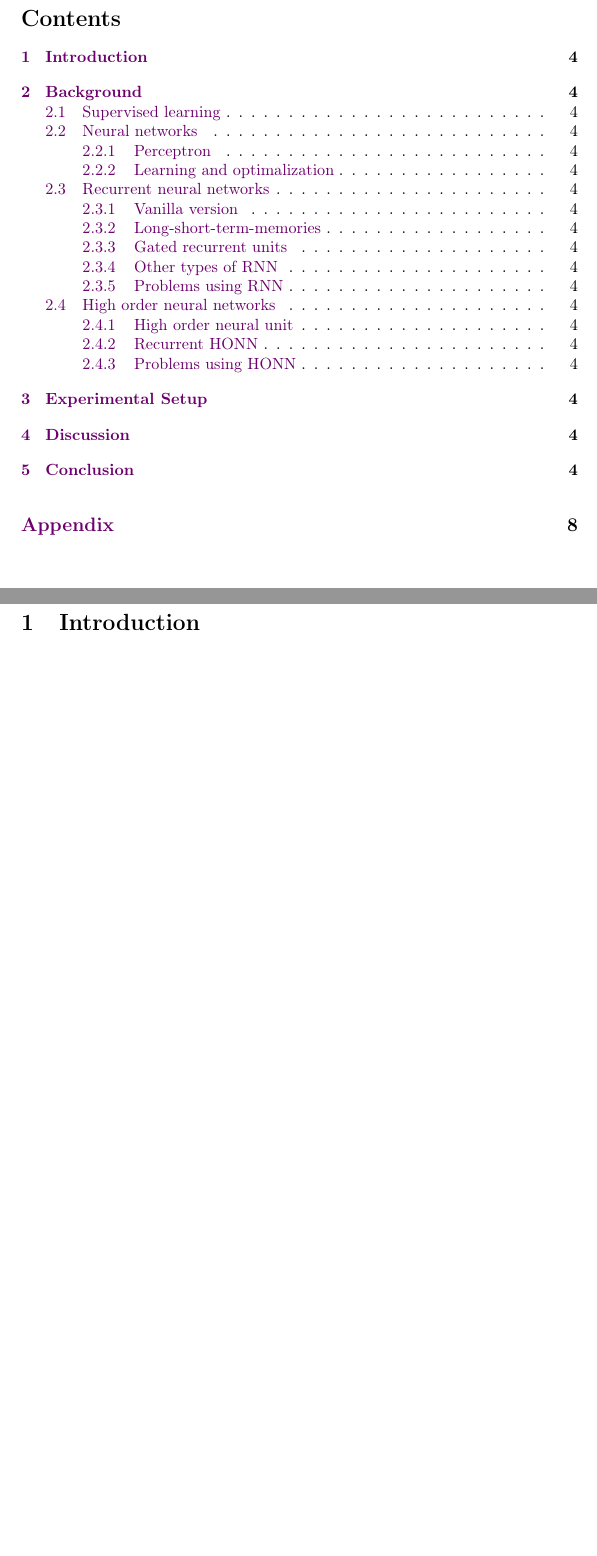
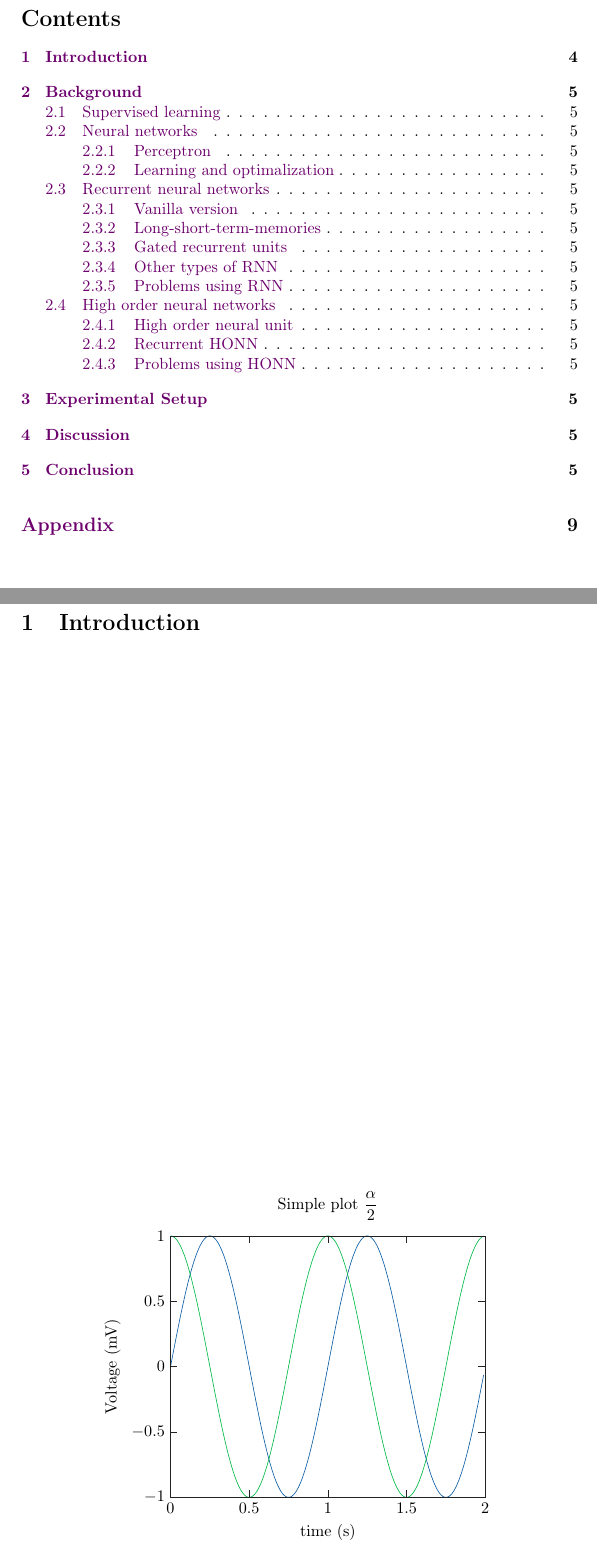
Before and after one commit to Duuuscha/DP_DUSEK, a LaTeX document (DP.tex, which reads plot_data/test.tex): two parts of pages 2 and 4 of 8 before the commit and two parts of pages 2 and 4 of 9 after it, joined at a grey line, cut so that both start at the same text, the shorter picture padded with empty space. Compiled offline with pdfLaTeX.

Commit message:
testing tikzplotlib

```diff
--- a/DP.tex
+++ b/DP.tex
@@ -30,6 +30,12 @@
   urlcolor   = myurlcolor!\myshade!black,
   colorlinks = true}
 \usepackage{cleveref}
+
+\usepackage{pgfplots}
+\DeclareUnicodeCharacter{2212}{−}
+\usepgfplotslibrary{groupplots,dateplot}
+\usetikzlibrary{patterns,shapes.arrows}
+\pgfplotsset{compat=newest}
 
 % nebo "iso-numeric", "iso-authoryear", sortlocale=cs_CZ, sorting=none,
 \usepackage[style=iso-numeric, sortlocale=cs_CZ, sorting=none]{biblatex}
@@ -92,6 +98,13 @@
 
 \section{Introduction}
 \label{sec:introduction}
+
+\begin{figure}[H]
+	\centering
+	\input{./plot_data/test.tex}
+	\caption{Testing tikz2plot}
+	\label{fig:}
+\end{figure}
 
 \section{Background}
 \label{sec:background}
--- /dev/null
+++ b/plot_data/test.tex
@@ -0,0 +1,429 @@
+% This file was created by tikzplotlib v0.9.8.
+\begin{tikzpicture}
+
+\definecolor{color0}{rgb}{0.0470588235294118,0.364705882352941,0.647058823529412}
+\definecolor{color1}{rgb}{0,0.725490196078431,0.270588235294118}
+
+\begin{axis}[
+axis line style={white!13.3333333333333!black},
+axis on top,
+tick pos=both,
+title={Simple plot \(\displaystyle \frac{\alpha}{2}\)},
+x grid style={white!13.3333333333333!black},
+xlabel={time (s)},
+xmin=0, xmax=2,
+xtick style={color=white!13.3333333333333!black},
+y grid style={white!13.3333333333333!black},
+ylabel={Voltage (mV)},
+ymin=-1, ymax=1,
+ytick style={color=white!13.3333333333333!black}
+]
+\addplot [color0]
+table {%
+0 0
+0.01 0.0627905195293134
+0.02 0.125333233564304
+0.03 0.187381314585725
+0.04 0.248689887164855
+0.05 0.309016994374947
+0.06 0.368124552684678
+0.07 0.425779291565073
+0.08 0.481753674101715
+0.09 0.535826794978997
+0.1 0.587785252292473
+0.11 0.63742398974869
+0.12 0.684547105928689
+0.13 0.728968627421412
+0.14 0.770513242775789
+0.15 0.809016994374947
+0.16 0.844327925502015
+0.17 0.876306680043864
+0.18 0.90482705246602
+0.19 0.929776485888251
+0.2 0.951056516295154
+0.21 0.968583161128631
+0.22 0.982287250728689
+0.23 0.992114701314478
+0.24 0.998026728428272
+0.25 1
+0.26 0.998026728428272
+0.27 0.992114701314478
+0.28 0.982287250728689
+0.29 0.968583161128631
+0.3 0.951056516295154
+0.31 0.929776485888251
+0.32 0.904827052466019
+0.33 0.876306680043863
+0.34 0.844327925502015
+0.35 0.809016994374947
+0.36 0.770513242775789
+0.37 0.728968627421412
+0.38 0.684547105928689
+0.39 0.63742398974869
+0.4 0.587785252292473
+0.41 0.535826794978997
+0.42 0.481753674101716
+0.43 0.425779291565073
+0.44 0.368124552684678
+0.45 0.309016994374948
+0.46 0.248689887164855
+0.47 0.187381314585725
+0.48 0.125333233564305
+0.49 0.0627905195293136
+0.5 1.22464679914735e-16
+0.51 -0.0627905195293133
+0.52 -0.125333233564304
+0.53 -0.187381314585725
+0.54 -0.248689887164855
+0.55 -0.309016994374948
+0.56 -0.368124552684678
+0.57 -0.425779291565073
+0.58 -0.481753674101715
+0.59 -0.535826794978996
+0.6 -0.587785252292473
+0.61 -0.63742398974869
+0.62 -0.684547105928689
+0.63 -0.728968627421411
+0.64 -0.770513242775789
+0.65 -0.809016994374947
+0.66 -0.844327925502015
+0.67 -0.876306680043864
+0.68 -0.90482705246602
+0.69 -0.929776485888251
+0.7 -0.951056516295154
+0.71 -0.968583161128631
+0.72 -0.982287250728689
+0.73 -0.992114701314478
+0.74 -0.998026728428272
+0.75 -1
+0.76 -0.998026728428272
+0.77 -0.992114701314478
+0.78 -0.982287250728689
+0.79 -0.968583161128631
+0.8 -0.951056516295154
+0.81 -0.929776485888251
+0.82 -0.90482705246602
+0.83 -0.876306680043863
+0.84 -0.844327925502016
+0.85 -0.809016994374948
+0.86 -0.77051324277579
+0.87 -0.728968627421412
+0.88 -0.684547105928689
+0.89 -0.63742398974869
+0.9 -0.587785252292473
+0.91 -0.535826794978996
+0.92 -0.481753674101715
+0.93 -0.425779291565072
+0.94 -0.368124552684678
+0.95 -0.309016994374948
+0.96 -0.248689887164855
+0.97 -0.187381314585725
+0.98 -0.125333233564305
+0.99 -0.0627905195293133
+1 -2.44929359829471e-16
+1.01 0.0627905195293128
+1.02 0.125333233564304
+1.03 0.187381314585724
+1.04 0.248689887164855
+1.05 0.309016994374947
+1.06 0.368124552684678
+1.07 0.425779291565073
+1.08 0.481753674101716
+1.09 0.535826794978997
+1.1 0.587785252292474
+1.11 0.63742398974869
+1.12 0.684547105928689
+1.13 0.728968627421412
+1.14 0.770513242775789
+1.15 0.809016994374948
+1.16 0.844327925502015
+1.17 0.876306680043863
+1.18 0.904827052466019
+1.19 0.929776485888251
+1.2 0.951056516295153
+1.21 0.968583161128631
+1.22 0.982287250728689
+1.23 0.992114701314478
+1.24 0.998026728428272
+1.25 1
+1.26 0.998026728428272
+1.27 0.992114701314478
+1.28 0.982287250728689
+1.29 0.968583161128631
+1.3 0.951056516295154
+1.31 0.929776485888252
+1.32 0.904827052466019
+1.33 0.876306680043863
+1.34 0.844327925502015
+1.35 0.809016994374948
+1.36 0.770513242775789
+1.37 0.728968627421411
+1.38 0.684547105928688
+1.39 0.63742398974869
+1.4 0.587785252292473
+1.41 0.535826794978997
+1.42 0.481753674101716
+1.43 0.425779291565074
+1.44 0.368124552684678
+1.45 0.309016994374948
+1.46 0.248689887164855
+1.47 0.187381314585726
+1.48 0.125333233564304
+1.49 0.0627905195293134
+1.5 3.67394039744206e-16
+1.51 -0.0627905195293127
+1.52 -0.125333233564303
+1.53 -0.187381314585725
+1.54 -0.248689887164855
+1.55 -0.309016994374947
+1.56 -0.368124552684677
+1.57 -0.425779291565073
+1.58 -0.481753674101716
+1.59 -0.535826794978997
+1.6 -0.587785252292473
+1.61 -0.637423989748691
+1.62 -0.684547105928689
+1.63 -0.728968627421412
+1.64 -0.770513242775789
+1.65 -0.809016994374947
+1.66 -0.844327925502016
+1.67 -0.876306680043863
+1.68 -0.904827052466019
+1.69 -0.929776485888251
+1.7 -0.951056516295153
+1.71 -0.968583161128631
+1.72 -0.982287250728688
+1.73 -0.992114701314478
+1.74 -0.998026728428272
+1.75 -1
+1.76 -0.998026728428272
+1.77 -0.992114701314478
+1.78 -0.982287250728689
+1.79 -0.968583161128631
+1.8 -0.951056516295154
+1.81 -0.929776485888252
+1.82 -0.904827052466019
+1.83 -0.876306680043863
+1.84 -0.844327925502015
+1.85 -0.809016994374948
+1.86 -0.770513242775789
+1.87 -0.728968627421411
+1.88 -0.684547105928689
+1.89 -0.63742398974869
+1.9 -0.587785252292473
+1.91 -0.535826794978996
+1.92 -0.481753674101716
+1.93 -0.425779291565074
+1.94 -0.368124552684678
+1.95 -0.309016994374948
+1.96 -0.248689887164856
+1.97 -0.187381314585726
+1.98 -0.125333233564304
+1.99 -0.0627905195293135
+};
+\addplot [color1]
+table {%
+0 1
+0.01 0.998026728428272
+0.02 0.992114701314478
+0.03 0.982287250728689
+0.04 0.968583161128631
+0.05 0.951056516295154
+0.06 0.929776485888251
+0.07 0.904827052466019
+0.08 0.876306680043864
+0.09 0.844327925502015
+0.1 0.809016994374947
+0.11 0.770513242775789
+0.12 0.728968627421412
+0.13 0.684547105928689
+0.14 0.63742398974869
+0.15 0.587785252292473
+0.16 0.535826794978997
+0.17 0.481753674101715
+0.18 0.425779291565073
+0.19 0.368124552684678
+0.2 0.309016994374947
+0.21 0.248689887164855
+0.22 0.187381314585725
+0.23 0.125333233564304
+0.24 0.0627905195293135
+0.25 6.12323399573677e-17
+0.26 -0.0627905195293134
+0.27 -0.125333233564304
+0.28 -0.187381314585725
+0.29 -0.248689887164855
+0.3 -0.309016994374947
+0.31 -0.368124552684678
+0.32 -0.425779291565073
+0.33 -0.481753674101715
+0.34 -0.535826794978997
+0.35 -0.587785252292473
+0.36 -0.63742398974869
+0.37 -0.684547105928689
+0.38 -0.728968627421411
+0.39 -0.770513242775789
+0.4 -0.809016994374947
+0.41 -0.844327925502015
+0.42 -0.876306680043863
+0.43 -0.904827052466019
+0.44 -0.929776485888251
+0.45 -0.951056516295154
+0.46 -0.968583161128631
+0.47 -0.982287250728689
+0.48 -0.992114701314478
+0.49 -0.998026728428272
+0.5 -1
+0.51 -0.998026728428272
+0.52 -0.992114701314478
+0.53 -0.982287250728689
+0.54 -0.968583161128631
+0.55 -0.951056516295153
+0.56 -0.929776485888251
+0.57 -0.904827052466019
+0.58 -0.876306680043864
+0.59 -0.844327925502015
+0.6 -0.809016994374947
+0.61 -0.770513242775789
+0.62 -0.728968627421412
+0.63 -0.684547105928689
+0.64 -0.63742398974869
+0.65 -0.587785252292473
+0.66 -0.535826794978996
+0.67 -0.481753674101715
+0.68 -0.425779291565072
+0.69 -0.368124552684678
+0.7 -0.309016994374948
+0.71 -0.248689887164855
+0.72 -0.187381314585725
+0.73 -0.125333233564305
+0.74 -0.0627905195293132
+0.75 -1.83697019872103e-16
+0.76 0.0627905195293128
+0.77 0.125333233564304
+0.78 0.187381314585724
+0.79 0.248689887164855
+0.8 0.309016994374947
+0.81 0.368124552684678
+0.82 0.425779291565073
+0.83 0.481753674101716
+0.84 0.535826794978996
+0.85 0.587785252292473
+0.86 0.637423989748689
+0.87 0.684547105928689
+0.88 0.728968627421411
+0.89 0.770513242775789
+0.9 0.809016994374947
+0.91 0.844327925502015
+0.92 0.876306680043864
+0.93 0.90482705246602
+0.94 0.929776485888251
+0.95 0.951056516295154
+0.96 0.968583161128631
+0.97 0.982287250728689
+0.98 0.992114701314478
+0.99 0.998026728428272
+1 1
+1.01 0.998026728428272
+1.02 0.992114701314478
+1.03 0.982287250728689
+1.04 0.968583161128631
+1.05 0.951056516295154
+1.06 0.929776485888251
+1.07 0.90482705246602
+1.08 0.876306680043863
+1.09 0.844327925502015
+1.1 0.809016994374947
+1.11 0.770513242775789
+1.12 0.728968627421411
+1.13 0.684547105928688
+1.14 0.63742398974869
+1.15 0.587785252292473
+1.16 0.535826794978997
+1.17 0.481753674101716
+1.18 0.425779291565073
+1.19 0.368124552684679
+1.2 0.309016994374948
+1.21 0.248689887164855
+1.22 0.187381314585725
+1.23 0.125333233564305
+1.24 0.0627905195293133
+1.25 3.06161699786838e-16
+1.26 -0.0627905195293127
+1.27 -0.125333233564304
+1.28 -0.187381314585725
+1.29 -0.248689887164855
+1.3 -0.309016994374947
+1.31 -0.368124552684677
+1.32 -0.425779291565073
+1.33 -0.481753674101716
+1.34 -0.535826794978997
+1.35 -0.587785252292473
+1.36 -0.637423989748691
+1.37 -0.684547105928689
+1.38 -0.728968627421412
+1.39 -0.770513242775789
+1.4 -0.809016994374947
+1.41 -0.844327925502015
+1.42 -0.876306680043863
+1.43 -0.904827052466019
+1.44 -0.929776485888251
+1.45 -0.951056516295153
+1.46 -0.968583161128631
+1.47 -0.982287250728688
+1.48 -0.992114701314478
+1.49 -0.998026728428272
+1.5 -1
+1.51 -0.998026728428272
+1.52 -0.992114701314478
+1.53 -0.982287250728689
+1.54 -0.968583161128631
+1.55 -0.951056516295154
+1.56 -0.929776485888252
+1.57 -0.904827052466019
+1.58 -0.876306680043863
+1.59 -0.844327925502015
+1.6 -0.809016994374948
+1.61 -0.770513242775789
+1.62 -0.728968627421411
+1.63 -0.684547105928689
+1.64 -0.63742398974869
+1.65 -0.587785252292473
+1.66 -0.535826794978996
+1.67 -0.481753674101716
+1.68 -0.425779291565074
+1.69 -0.368124552684678
+1.7 -0.309016994374948
+1.71 -0.248689887164856
+1.72 -0.187381314585726
+1.73 -0.125333233564304
+1.74 -0.0627905195293134
+1.75 -4.28626379701574e-16
+1.76 0.0627905195293126
+1.77 0.125333233564303
+1.78 0.187381314585725
+1.79 0.248689887164855
+1.8 0.309016994374947
+1.81 0.368124552684677
+1.82 0.425779291565073
+1.83 0.481753674101715
+1.84 0.535826794978997
+1.85 0.587785252292473
+1.86 0.63742398974869
+1.87 0.684547105928689
+1.88 0.728968627421412
+1.89 0.770513242775789
+1.9 0.809016994374947
+1.91 0.844327925502016
+1.92 0.876306680043863
+1.93 0.904827052466019
+1.94 0.929776485888251
+1.95 0.951056516295153
+1.96 0.968583161128631
+1.97 0.982287250728688
+1.98 0.992114701314478
+1.99 0.998026728428272
+};
+\end{axis}
+
+\end{tikzpicture}
```
Also changed, not shown: DP.pdf, 1 other file.
